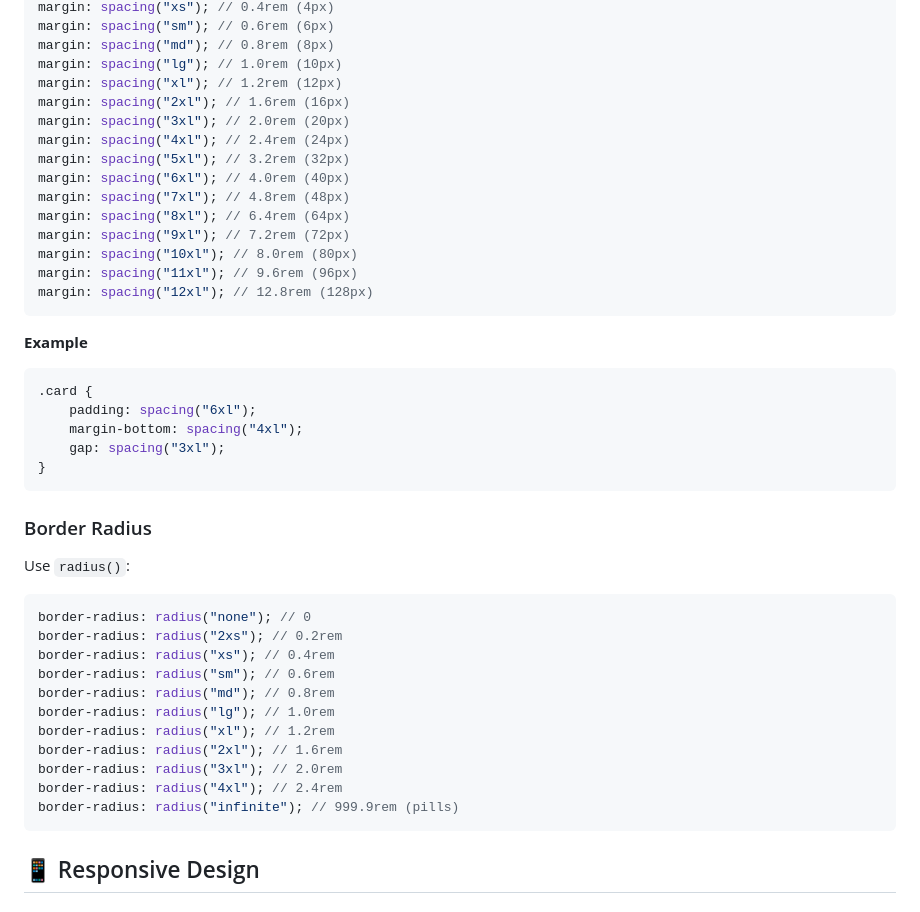
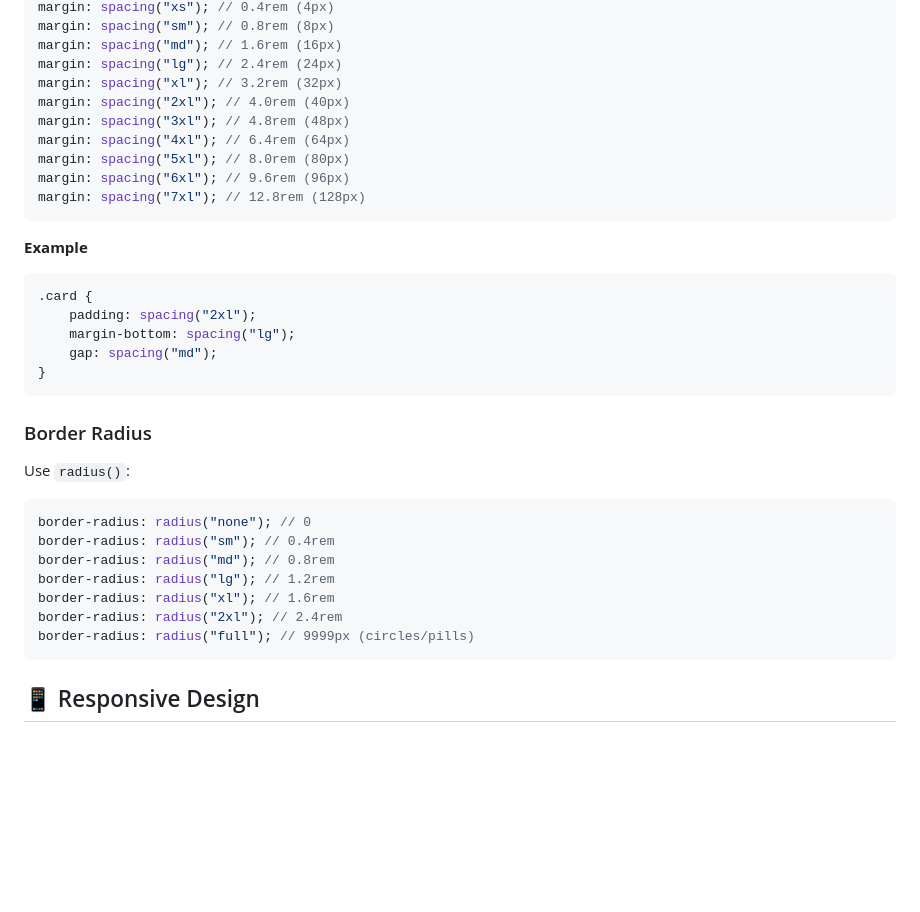
Before and after one commit to tales-bluecrocus/byrde, a Markdown page: assets/scss/README.md, the part around one of its changes. Rendered like a GitHub page; blank space fills up the shorter version.

````diff
--- a/assets/scss/README.md
+++ b/assets/scss/README.md
@@ -154,28 +197,23 @@ margin: spacing("2xs"); // 0.2rem (2px)
 margin: spacing("xs"); // 0.4rem (4px)
-margin: spacing("sm"); // 0.6rem (6px)
-margin: spacing("md"); // 0.8rem (8px)
-margin: spacing("lg"); // 1.0rem (10px)
-margin: spacing("xl"); // 1.2rem (12px)
-margin: spacing("2xl"); // 1.6rem (16px)
-margin: spacing("3xl"); // 2.0rem (20px)
-margin: spacing("4xl"); // 2.4rem (24px)
-margin: spacing("5xl"); // 3.2rem (32px)
-margin: spacing("6xl"); // 4.0rem (40px)
-margin: spacing("7xl"); // 4.8rem (48px)
-margin: spacing("8xl"); // 6.4rem (64px)
-margin: spacing("9xl"); // 7.2rem (72px)
-margin: spacing("10xl"); // 8.0rem (80px)
-margin: spacing("11xl"); // 9.6rem (96px)
-margin: spacing("12xl"); // 12.8rem (128px)
+margin: spacing("sm"); // 0.8rem (8px)
+margin: spacing("md"); // 1.6rem (16px)
+margin: spacing("lg"); // 2.4rem (24px)
+margin: spacing("xl"); // 3.2rem (32px)
+margin: spacing("2xl"); // 4.0rem (40px)
+margin: spacing("3xl"); // 4.8rem (48px)
+margin: spacing("4xl"); // 6.4rem (64px)
+margin: spacing("5xl"); // 8.0rem (80px)
+margin: spacing("6xl"); // 9.6rem (96px)
+margin: spacing("7xl"); // 12.8rem (128px)
 ```
 
 **Example**
 
 ```scss
 .card {
-	padding: spacing("6xl");
-	margin-bottom: spacing("4xl");
-	gap: spacing("3xl");
+	padding: spacing("2xl");
+	margin-bottom: spacing("lg");
+	gap: spacing("md");
 }
 ```
 
@@ -185,16 +223,12 @@ Use `radius()`:
 
 ```scss
 border-radius: radius("none"); // 0
-border-radius: radius("2xs"); // 0.2rem
-border-radius: radius("xs"); // 0.4rem
-border-radius: radius("sm"); // 0.6rem
+border-radius: radius("sm"); // 0.4rem
 border-radius: radius("md"); // 0.8rem
-border-radius: radius("lg"); // 1.0rem
-border-radius: radius("xl"); // 1.2rem
-border-radius: radius("2xl"); // 1.6rem
-border-radius: radius("3xl"); // 2.0rem
-border-radius: radius("4xl"); // 2.4rem
-border-radius: radius("infinite"); // 999.9rem (pills)
+border-radius: radius("lg"); // 1.2rem
+border-radius: radius("xl"); // 1.6rem
+border-radius: radius("2xl"); // 2.4rem
+border-radius: radius("full"); // 9999px (circles/pills)
 ```
 
 ## 📱 Responsive Design
````
Also changed, not shown: other parts of assets/scss/README.md (+213 -109 lines).
